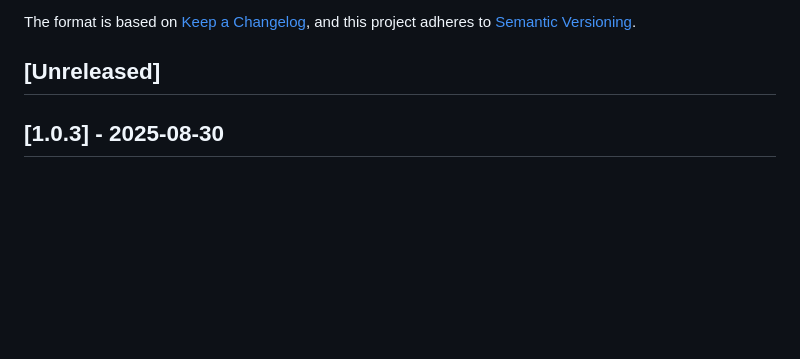
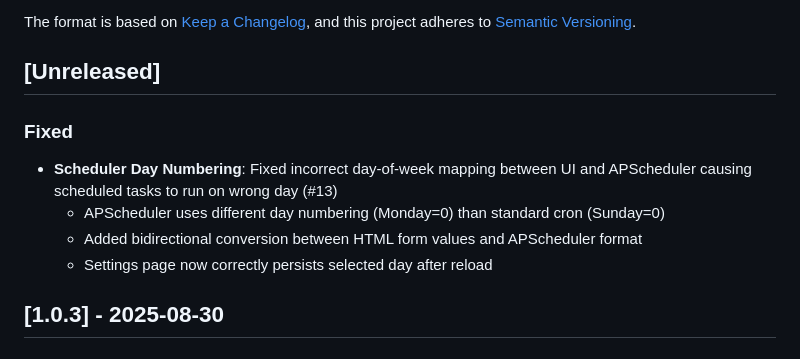
Before and after one commit to iongpt/boxarr, a Markdown page: CHANGELOG.md, the part around the change. GitHub-like rendering; blank space fills up the shorter version.

Commit message:
docs: Update changelog with scheduler day numbering fix

```diff
--- a/CHANGELOG.md
+++ b/CHANGELOG.md
@@ -6,6 +6,12 @@ The format is based on [Keep a Changelog](https://keepachangelog.com/en/1.0.0/),
 and this project adheres to [Semantic Versioning](https://semver.org/spec/v2.0.0.html).
 
 ## [Unreleased]
+
+### Fixed
+- **Scheduler Day Numbering**: Fixed incorrect day-of-week mapping between UI and APScheduler causing scheduled tasks to run on wrong day (#13)
+  - APScheduler uses different day numbering (Monday=0) than standard cron (Sunday=0)
+  - Added bidirectional conversion between HTML form values and APScheduler format
+  - Settings page now correctly persists selected day after reload
 
 ## [1.0.3] - 2025-08-30
 
```
